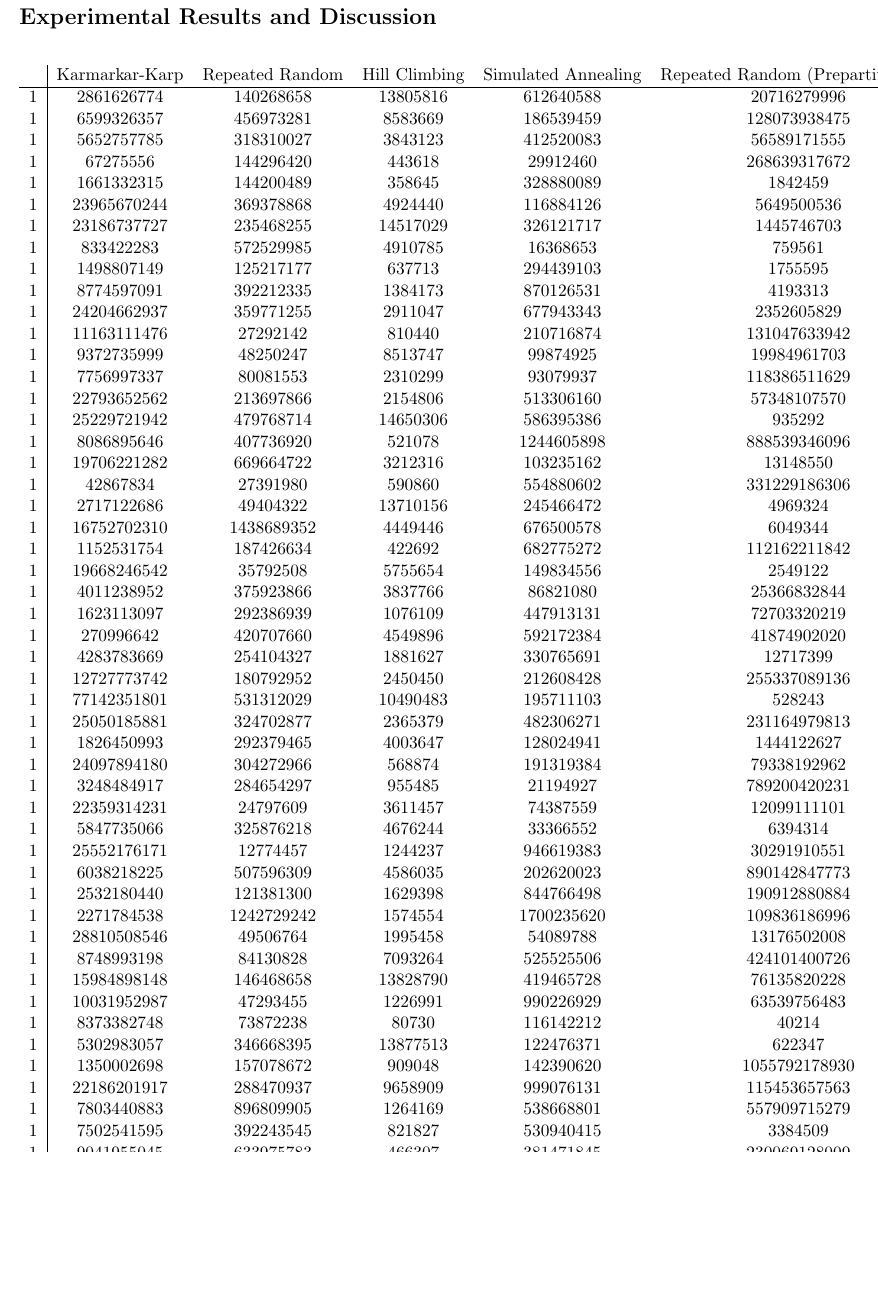
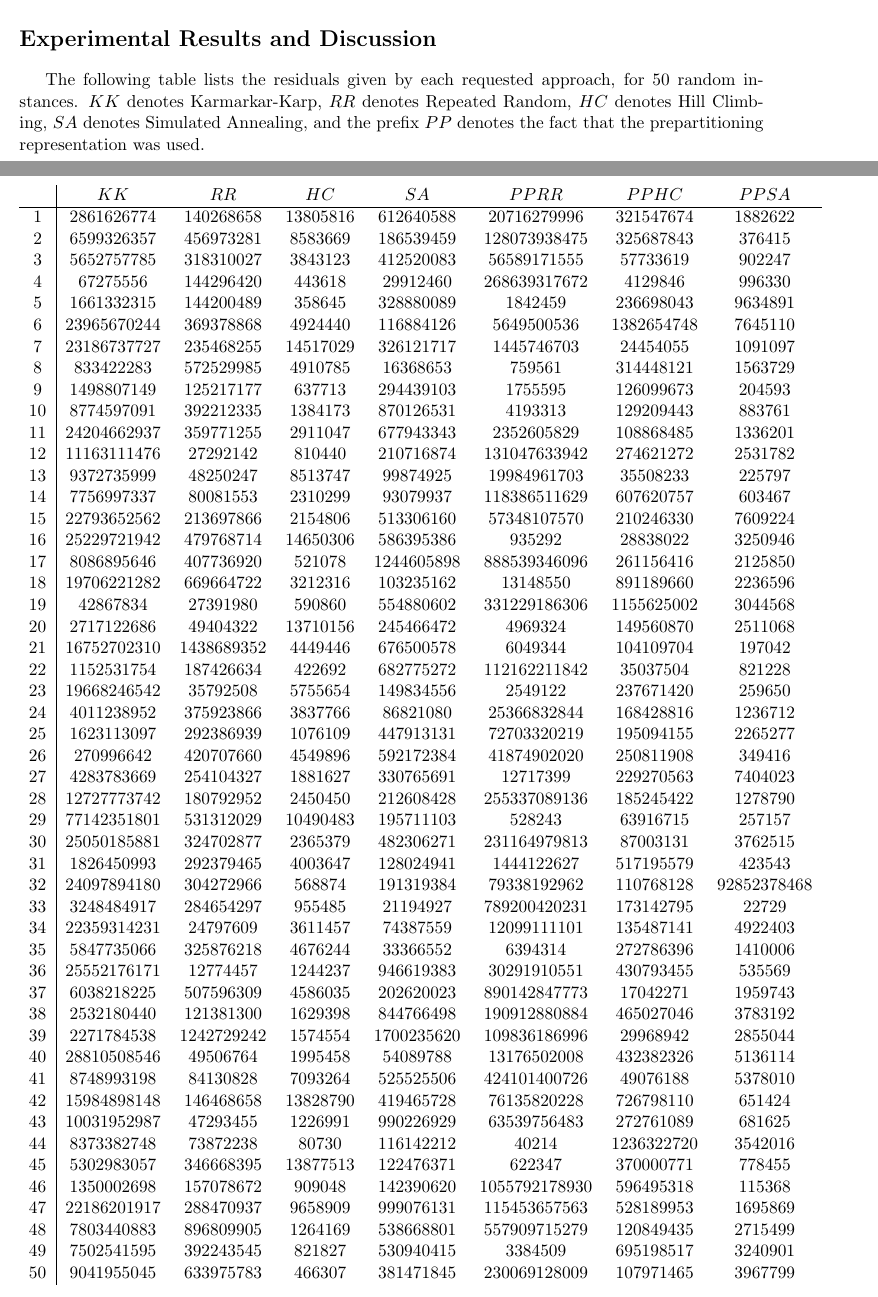
Before and after one commit to rlucioni/cs124, a LaTeX problem sheet (assignment3/lucioni-shekhawat-prog3.tex): part of page 2 of 2 before the commit and two parts of pages 1 and 2 of 2 after it, the two joined at a grey line, cut so that both start at the same text, the shorter picture padded with empty space. Compiled offline with pdfLaTeX.

Commit message:
table now fits on one page

```diff
--- a/assignment3/lucioni-shekhawat-prog3.tex
+++ b/assignment3/lucioni-shekhawat-prog3.tex
@@ -17,61 +17,62 @@ TODO
 
 
 \section*{Experimental Results and Discussion}
+\hspace{4mm} The following table lists the residuals given by each requested approach, for 50 random instances. $KK$ denotes Karmarkar-Karp, $RR$ denotes Repeated Random, $HC$ denotes Hill Climbing, $SA$ denotes Simulated Annealing, and the prefix $PP$ denotes the fact that the prepartitioning representation was used.
 
 \begin{center}
 \begin{tabular}{ c |c c c c c c c}
-   & Karmarkar-Karp & Repeated Random & Hill Climbing & Simulated Annealing & Repeated Random (Prepartitioning) & Hill Climbing & Simulated Annealing  \\
+   & $KK$ & $RR$ & $HC$ & $SA$ & $PPRR$ & $PPHC$ & $PPSA$  \\
    \hline
 1 & 2861626774 & 140268658 & 13805816 & 612640588 & 20716279996 & 321547674 & 1882622 \\
-1 & 6599326357 & 456973281 & 8583669 & 186539459 & 128073938475 & 325687843 & 376415 \\
-1 & 5652757785 & 318310027 & 3843123 & 412520083 & 56589171555 & 57733619 & 902247 \\
-1 & 67275556 & 144296420 & 443618 & 29912460 & 268639317672 & 4129846 & 996330 \\
-1 & 1661332315 & 144200489 & 358645 & 328880089 & 1842459 & 236698043 & 9634891 \\
-1 & 23965670244 & 369378868 & 4924440 & 116884126 & 5649500536 & 1382654748 & 7645110 \\
-1 & 23186737727 & 235468255 & 14517029 & 326121717 & 1445746703 & 24454055 & 1091097 \\
-1 & 833422283 & 572529985 & 4910785 & 16368653 & 759561 & 314448121 & 1563729 \\
-1 & 1498807149 & 125217177 & 637713 & 294439103 & 1755595 & 126099673 & 204593 \\
-1 & 8774597091 & 392212335 & 1384173 & 870126531 & 4193313 & 129209443 & 883761 \\
-1 & 24204662937 & 359771255 & 2911047 & 677943343 & 2352605829 & 108868485 & 1336201 \\
-1 & 11163111476 & 27292142 & 810440 & 210716874 & 131047633942 & 274621272 & 2531782 \\
-1 & 9372735999 & 48250247 & 8513747 & 99874925 & 19984961703 & 35508233 & 225797 \\
-1 & 7756997337 & 80081553 & 2310299 & 93079937 & 118386511629 & 607620757 & 603467 \\
-1 & 22793652562 & 213697866 & 2154806 & 513306160 & 57348107570 & 210246330 & 7609224 \\
-1 & 25229721942 & 479768714 & 14650306 & 586395386 & 935292 & 28838022 & 3250946 \\
-1 & 8086895646 & 407736920 & 521078 & 1244605898 & 888539346096 & 261156416 & 2125850 \\
-1 & 19706221282 & 669664722 & 3212316 & 103235162 & 13148550 & 891189660 & 2236596 \\
-1 & 42867834 & 27391980 & 590860 & 554880602 & 331229186306 & 1155625002 & 3044568 \\
-1 & 2717122686 & 49404322 & 13710156 & 245466472 & 4969324 & 149560870 & 2511068 \\
-1 & 16752702310 & 1438689352 & 4449446 & 676500578 & 6049344 & 104109704 & 197042 \\
-1 & 1152531754 & 187426634 & 422692 & 682775272 & 112162211842 & 35037504 & 821228 \\
-1 & 19668246542 & 35792508 & 5755654 & 149834556 & 2549122 & 237671420 & 259650 \\
-1 & 4011238952 & 375923866 & 3837766 & 86821080 & 25366832844 & 168428816 & 1236712 \\
-1 & 1623113097 & 292386939 & 1076109 & 447913131 & 72703320219 & 195094155 & 2265277 \\
-1 & 270996642 & 420707660 & 4549896 & 592172384 & 41874902020 & 250811908 & 349416 \\
-1 & 4283783669 & 254104327 & 1881627 & 330765691 & 12717399 & 229270563 & 7404023 \\
-1 & 12727773742 & 180792952 & 2450450 & 212608428 & 255337089136 & 185245422 & 1278790 \\
-1 & 77142351801 & 531312029 & 10490483 & 195711103 & 528243 & 63916715 & 257157 \\
-1 & 25050185881 & 324702877 & 2365379 & 482306271 & 231164979813 & 87003131 & 3762515 \\
-1 & 1826450993 & 292379465 & 4003647 & 128024941 & 1444122627 & 517195579 & 423543 \\
-1 & 24097894180 & 304272966 & 568874 & 191319384 & 79338192962 & 110768128 & 92852378468 \\
-1 & 3248484917 & 284654297 & 955485 & 21194927 & 789200420231 & 173142795 & 22729 \\
-1 & 22359314231 & 24797609 & 3611457 & 74387559 & 12099111101 & 135487141 & 4922403 \\
-1 & 5847735066 & 325876218 & 4676244 & 33366552 & 6394314 & 272786396 & 1410006 \\
-1 & 25552176171 & 12774457 & 1244237 & 946619383 & 30291910551 & 430793455 & 535569 \\
-1 & 6038218225 & 507596309 & 4586035 & 202620023 & 890142847773 & 17042271 & 1959743 \\
-1 & 2532180440 & 121381300 & 1629398 & 844766498 & 190912880884 & 465027046 & 3783192 \\
-1 & 2271784538 & 1242729242 & 1574554 & 1700235620 & 109836186996 & 29968942 & 2855044 \\
-1 & 28810508546 & 49506764 & 1995458 & 54089788 & 13176502008 & 432382326 & 5136114 \\
-1 & 8748993198 & 84130828 & 7093264 & 525525506 & 424101400726 & 49076188 & 5378010 \\
-1 & 15984898148 & 146468658 & 13828790 & 419465728 & 76135820228 & 726798110 & 651424 \\
-1 & 10031952987 & 47293455 & 1226991 & 990226929 & 63539756483 & 272761089 & 681625 \\
-1 & 8373382748 & 73872238 & 80730 & 116142212 & 40214 & 1236322720 & 3542016 \\
-1 & 5302983057 & 346668395 & 13877513 & 122476371 & 622347 & 370000771 & 778455 \\
-1 & 1350002698 & 157078672 & 909048 & 142390620 & 1055792178930 & 596495318 & 115368 \\
-1 & 22186201917 & 288470937 & 9658909 & 999076131 & 115453657563 & 528189953 & 1695869 \\
-1 & 7803440883 & 896809905 & 1264169 & 538668801 & 557909715279 & 120849435 & 2715499 \\
-1 & 7502541595 & 392243545 & 821827 & 530940415 & 3384509 & 695198517 & 3240901 \\
-1 & 9041955045 & 633975783 & 466307 & 381471845 & 230069128009 & 107971465 & 3967799 \\
+2 & 6599326357 & 456973281 & 8583669 & 186539459 & 128073938475 & 325687843 & 376415 \\
+3 & 5652757785 & 318310027 & 3843123 & 412520083 & 56589171555 & 57733619 & 902247 \\
+4 & 67275556 & 144296420 & 443618 & 29912460 & 268639317672 & 4129846 & 996330 \\
+5 & 1661332315 & 144200489 & 358645 & 328880089 & 1842459 & 236698043 & 9634891 \\
+6 & 23965670244 & 369378868 & 4924440 & 116884126 & 5649500536 & 1382654748 & 7645110 \\
+7 & 23186737727 & 235468255 & 14517029 & 326121717 & 1445746703 & 24454055 & 1091097 \\
+8 & 833422283 & 572529985 & 4910785 & 16368653 & 759561 & 314448121 & 1563729 \\
+9 & 1498807149 & 125217177 & 637713 & 294439103 & 1755595 & 126099673 & 204593 \\
+10 & 8774597091 & 392212335 & 1384173 & 870126531 & 4193313 & 129209443 & 883761 \\
+11 & 24204662937 & 359771255 & 2911047 & 677943343 & 2352605829 & 108868485 & 1336201 \\
+12 & 11163111476 & 27292142 & 810440 & 210716874 & 131047633942 & 274621272 & 2531782 \\
+13 & 9372735999 & 48250247 & 8513747 & 99874925 & 19984961703 & 35508233 & 225797 \\
+14 & 7756997337 & 80081553 & 2310299 & 93079937 & 118386511629 & 607620757 & 603467 \\
+15 & 22793652562 & 213697866 & 2154806 & 513306160 & 57348107570 & 210246330 & 7609224 \\
+16 & 25229721942 & 479768714 & 14650306 & 586395386 & 935292 & 28838022 & 3250946 \\
+17 & 8086895646 & 407736920 & 521078 & 1244605898 & 888539346096 & 261156416 & 2125850 \\
+18 & 19706221282 & 669664722 & 3212316 & 103235162 & 13148550 & 891189660 & 2236596 \\
+19 & 42867834 & 27391980 & 590860 & 554880602 & 331229186306 & 1155625002 & 3044568 \\
+20 & 2717122686 & 49404322 & 13710156 & 245466472 & 4969324 & 149560870 & 2511068 \\
+21 & 16752702310 & 1438689352 & 4449446 & 676500578 & 6049344 & 104109704 & 197042 \\
+22 & 1152531754 & 187426634 & 422692 & 682775272 & 112162211842 & 35037504 & 821228 \\
+23 & 19668246542 & 35792508 & 5755654 & 149834556 & 2549122 & 237671420 & 259650 \\
+24 & 4011238952 & 375923866 & 3837766 & 86821080 & 25366832844 & 168428816 & 1236712 \\
+25 & 1623113097 & 292386939 & 1076109 & 447913131 & 72703320219 & 195094155 & 2265277 \\
+26 & 270996642 & 420707660 & 4549896 & 592172384 & 41874902020 & 250811908 & 349416 \\
+27 & 4283783669 & 254104327 & 1881627 & 330765691 & 12717399 & 229270563 & 7404023 \\
+28 & 12727773742 & 180792952 & 2450450 & 212608428 & 255337089136 & 185245422 & 1278790 \\
+29 & 77142351801 & 531312029 & 10490483 & 195711103 & 528243 & 63916715 & 257157 \\
+30 & 25050185881 & 324702877 & 2365379 & 482306271 & 231164979813 & 87003131 & 3762515 \\
+31 & 1826450993 & 292379465 & 4003647 & 128024941 & 1444122627 & 517195579 & 423543 \\
+32 & 24097894180 & 304272966 & 568874 & 191319384 & 79338192962 & 110768128 & 92852378468 \\
+33 & 3248484917 & 284654297 & 955485 & 21194927 & 789200420231 & 173142795 & 22729 \\
+34 & 22359314231 & 24797609 & 3611457 & 74387559 & 12099111101 & 135487141 & 4922403 \\
+35 & 5847735066 & 325876218 & 4676244 & 33366552 & 6394314 & 272786396 & 1410006 \\
+36 & 25552176171 & 12774457 & 1244237 & 946619383 & 30291910551 & 430793455 & 535569 \\
+37 & 6038218225 & 507596309 & 4586035 & 202620023 & 890142847773 & 17042271 & 1959743 \\
+38 & 2532180440 & 121381300 & 1629398 & 844766498 & 190912880884 & 465027046 & 3783192 \\
+39 & 2271784538 & 1242729242 & 1574554 & 1700235620 & 109836186996 & 29968942 & 2855044 \\
+40 & 28810508546 & 49506764 & 1995458 & 54089788 & 13176502008 & 432382326 & 5136114 \\
+41 & 8748993198 & 84130828 & 7093264 & 525525506 & 424101400726 & 49076188 & 5378010 \\
+42 & 15984898148 & 146468658 & 13828790 & 419465728 & 76135820228 & 726798110 & 651424 \\
+43 & 10031952987 & 47293455 & 1226991 & 990226929 & 63539756483 & 272761089 & 681625 \\
+44 & 8373382748 & 73872238 & 80730 & 116142212 & 40214 & 1236322720 & 3542016 \\
+45 & 5302983057 & 346668395 & 13877513 & 122476371 & 622347 & 370000771 & 778455 \\
+46 & 1350002698 & 157078672 & 909048 & 142390620 & 1055792178930 & 596495318 & 115368 \\
+47 & 22186201917 & 288470937 & 9658909 & 999076131 & 115453657563 & 528189953 & 1695869 \\
+48 & 7803440883 & 896809905 & 1264169 & 538668801 & 557909715279 & 120849435 & 2715499 \\
+49 & 7502541595 & 392243545 & 821827 & 530940415 & 3384509 & 695198517 & 3240901 \\
+50 & 9041955045 & 633975783 & 466307 & 381471845 & 230069128009 & 107971465 & 3967799 \\
 \end{tabular}
 \end{center}
 
```
